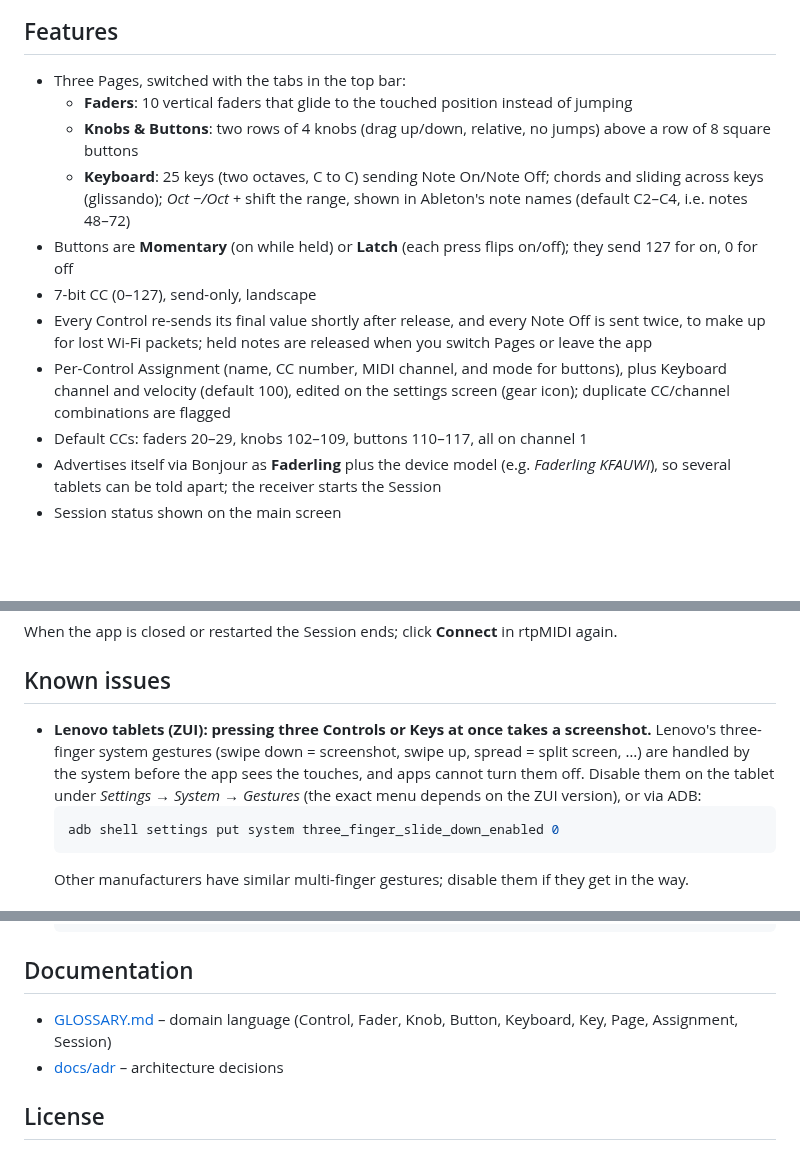
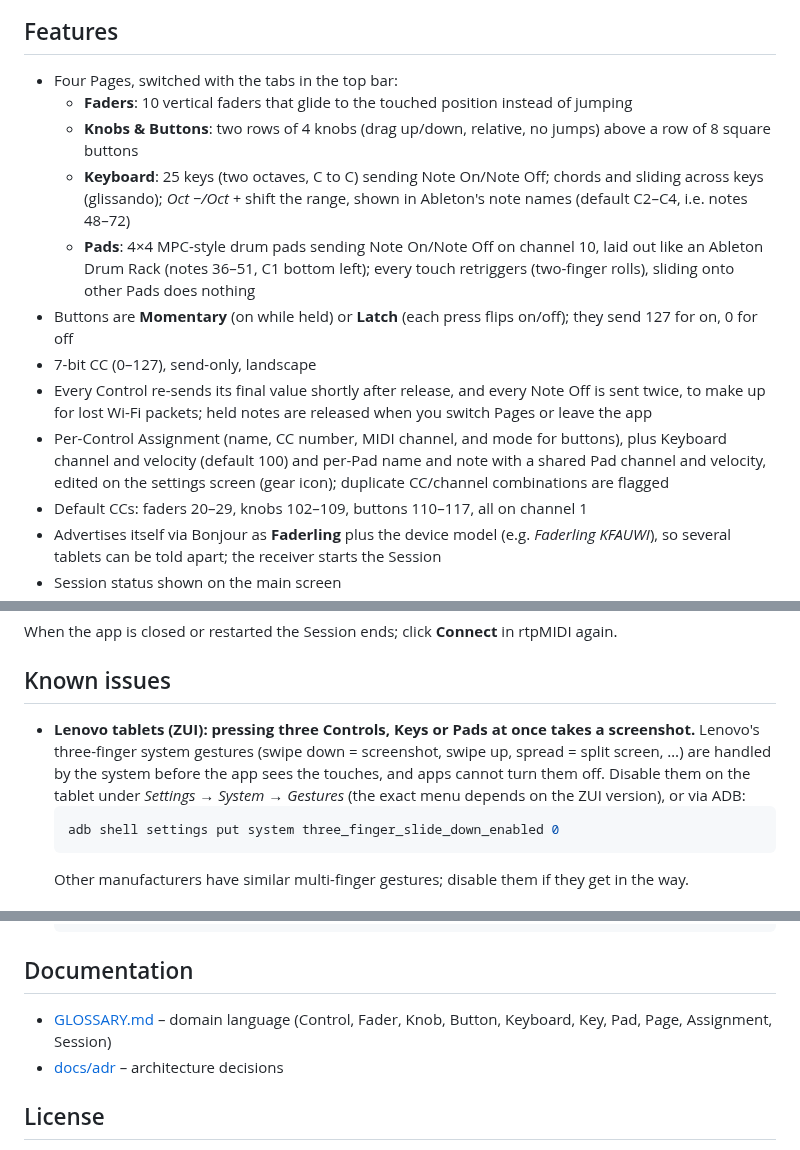
Before and after one commit to duddex/faderling, a Markdown page: README.md, 3 parts joined by grey strips. Rendered like a GitHub page; blank space fills up the shorter version.

````diff
--- a/README.md
+++ b/README.md
@@ -19,14 +21,15 @@ An Android app that turns a tablet into pages of MIDI controls – 10 faders, 8
 
 ## Features
 
-- Three Pages, switched with the tabs in the top bar:
+- Four Pages, switched with the tabs in the top bar:
   - **Faders**: 10 vertical faders that glide to the touched position instead of jumping
   - **Knobs & Buttons**: two rows of 4 knobs (drag up/down, relative, no jumps) above a row of 8 square buttons
   - **Keyboard**: 25 keys (two octaves, C to C) sending Note On/Note Off; chords and sliding across keys (glissando); *Oct −/Oct +* shift the range, shown in Ableton's note names (default C2–C4, i.e. notes 48–72)
+  - **Pads**: 4×4 MPC-style drum pads sending Note On/Note Off on channel 10, laid out like an Ableton Drum Rack (notes 36–51, C1 bottom left); every touch retriggers (two-finger rolls), sliding onto other Pads does nothing
 - Buttons are **Momentary** (on while held) or **Latch** (each press flips on/off); they send 127 for on, 0 for off
 - 7-bit CC (0–127), send-only, landscape
 - Every Control re-sends its final value shortly after release, and every Note Off is sent twice, to make up for lost Wi-Fi packets; held notes are released when you switch Pages or leave the app
-- Per-Control Assignment (name, CC number, MIDI channel, and mode for buttons), plus Keyboard channel and velocity (default 100), edited on the settings screen (gear icon); duplicate CC/channel combinations are flagged
+- Per-Control Assignment (name, CC number, MIDI channel, and mode for buttons), plus Keyboard channel and velocity (default 100) and per-Pad name and note with a shared Pad channel and velocity, edited on the settings screen (gear icon); duplicate CC/channel combinations are flagged
 - Default CCs: faders 20–29, knobs 102–109, buttons 110–117, all on channel 1
 - Advertises itself via Bonjour as **Faderling** plus the device model (e.g. *Faderling KFAUWI*), so several tablets can be told apart; the receiver starts the Session
 - Session status shown on the main screen
@@ -63,7 +66,7 @@ When the app is closed or restarted the Session ends; click **Connect** in rtpMI
 
 ## Known issues
 
-- **Lenovo tablets (ZUI): pressing three Controls or Keys at once takes a screenshot.** Lenovo's three-finger system gestures (swipe down = screenshot, swipe up, spread = split screen, …) are handled by the system before the app sees the touches, and apps cannot turn them off. Disable them on the tablet under *Settings → System → Gestures* (the exact menu depends on the ZUI version), or via ADB:
+- **Lenovo tablets (ZUI): pressing three Controls, Keys or Pads at once takes a screenshot.** Lenovo's three-finger system gestures (swipe down = screenshot, swipe up, spread = split screen, …) are handled by the system before the app sees the touches, and apps cannot turn them off. Disable them on the tablet under *Settings → System → Gestures* (the exact menu depends on the ZUI version), or via ADB:
   ```powershell
   adb shell settings put system three_finger_slide_down_enabled 0
   ```
@@ -85,7 +88,7 @@ Python 3, standard library only:
 
 ## Documentation
 
-- [GLOSSARY.md](GLOSSARY.md) – domain language (Control, Fader, Knob, Button, Keyboard, Key, Page, Assignment, Session)
+- [GLOSSARY.md](GLOSSARY.md) – domain language (Control, Fader, Knob, Button, Keyboard, Key, Pad, Page, Assignment, Session)
 - [docs/adr](docs/adr) – architecture decisions
 
 ## License
````
Also changed, not shown: other parts of README.md (+3 -1 lines), GLOSSARY.md (+14 -4 lines), docs/images/faders.png, docs/images/keyboard.png, docs/images/knobs-buttons.png, docs/images/pads.png (added), 8 other files.
